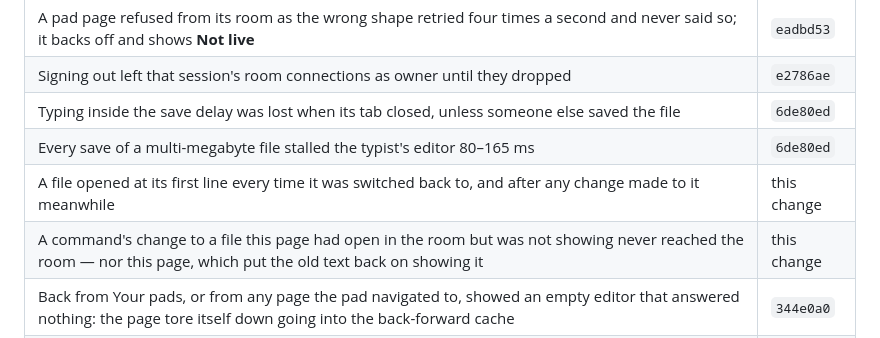
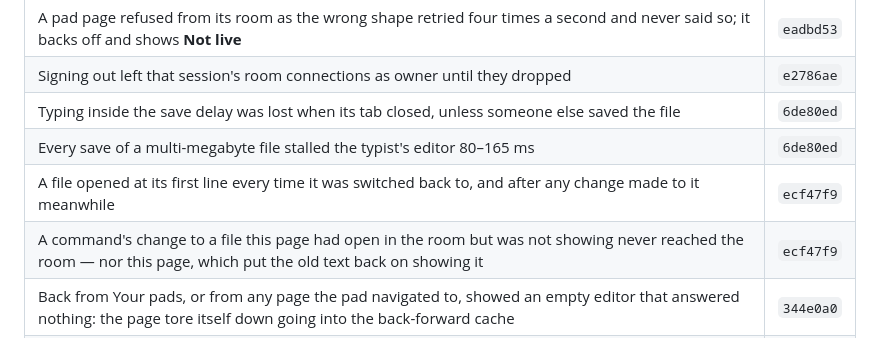
Before and after one commit to rishwanthvallala/ajar, a Markdown page: docs/open-points.md, the part around the change. Drawn GitHub-style.

Commit message:
docs: the commit that kept a file's place

```diff
--- a/docs/open-points.md
+++ b/docs/open-points.md
@@ -376,8 +376,8 @@ to be deprived of. See [dev/testing.md](dev/testing.md).
 | Signing out left that session's room connections as owner until they dropped | `e2786ae` |
 | Typing inside the save delay was lost when its tab closed, unless someone else saved the file | `6de80ed` |
 | Every save of a multi-megabyte file stalled the typist's editor 80–165 ms | `6de80ed` |
-| A file opened at its first line every time it was switched back to, and after any change made to it meanwhile | this change |
-| A command's change to a file this page had open in the room but was not showing never reached the room — nor this page, which put the old text back on showing it | this change |
+| A file opened at its first line every time it was switched back to, and after any change made to it meanwhile | `ecf47f9` |
+| A command's change to a file this page had open in the room but was not showing never reached the room — nor this page, which put the old text back on showing it | `ecf47f9` |
 | Back from Your pads, or from any page the pad navigated to, showed an empty editor that answered nothing: the page tore itself down going into the back-forward cache | `344e0a0` |
 | Empty files and empty folders were lost on reload — New file saved nothing until typed in, New folder lived in one tab, an empty `mkdir` was invisible — and New folder's `.keep` showed up as a file once a command ran | `a05476b` |
 | A binary file a command made was published as garbled text — to the store, everyone's tree and sandbox, and every download. It is carried as base64 now, and zips keep their images | `e97ead6` |
```
